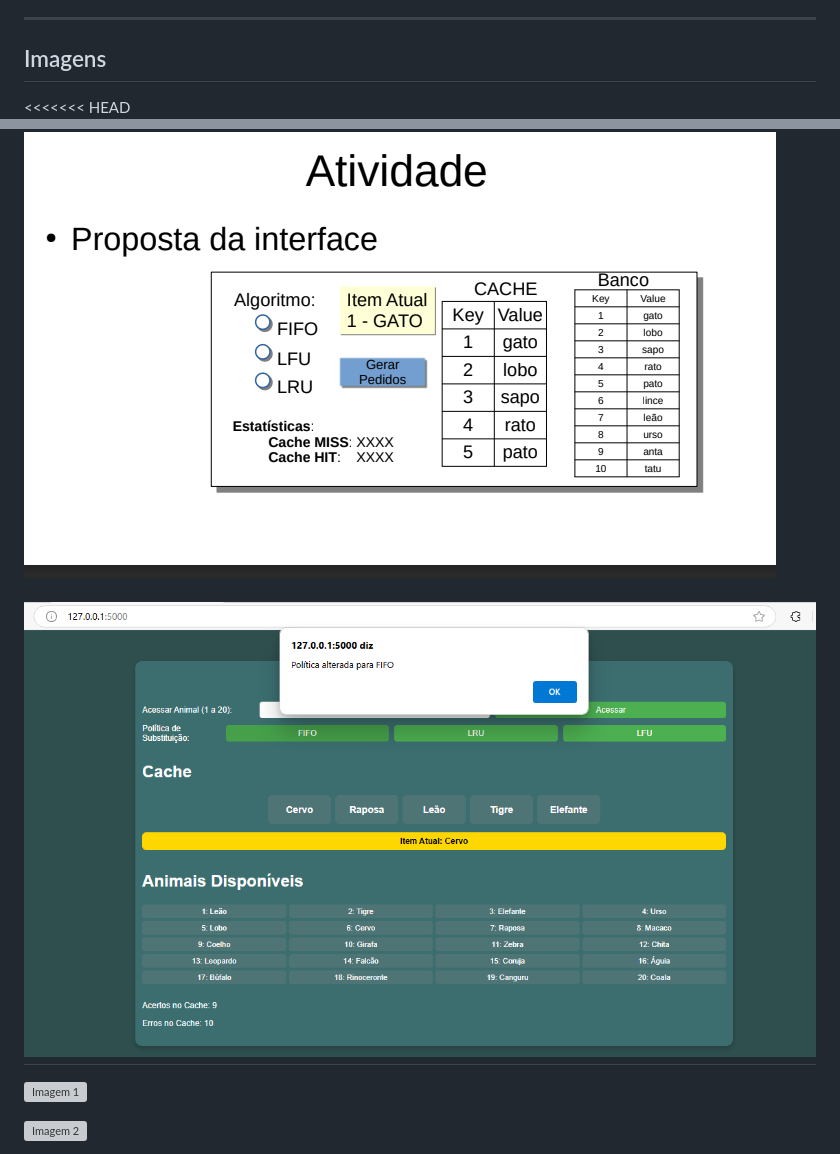
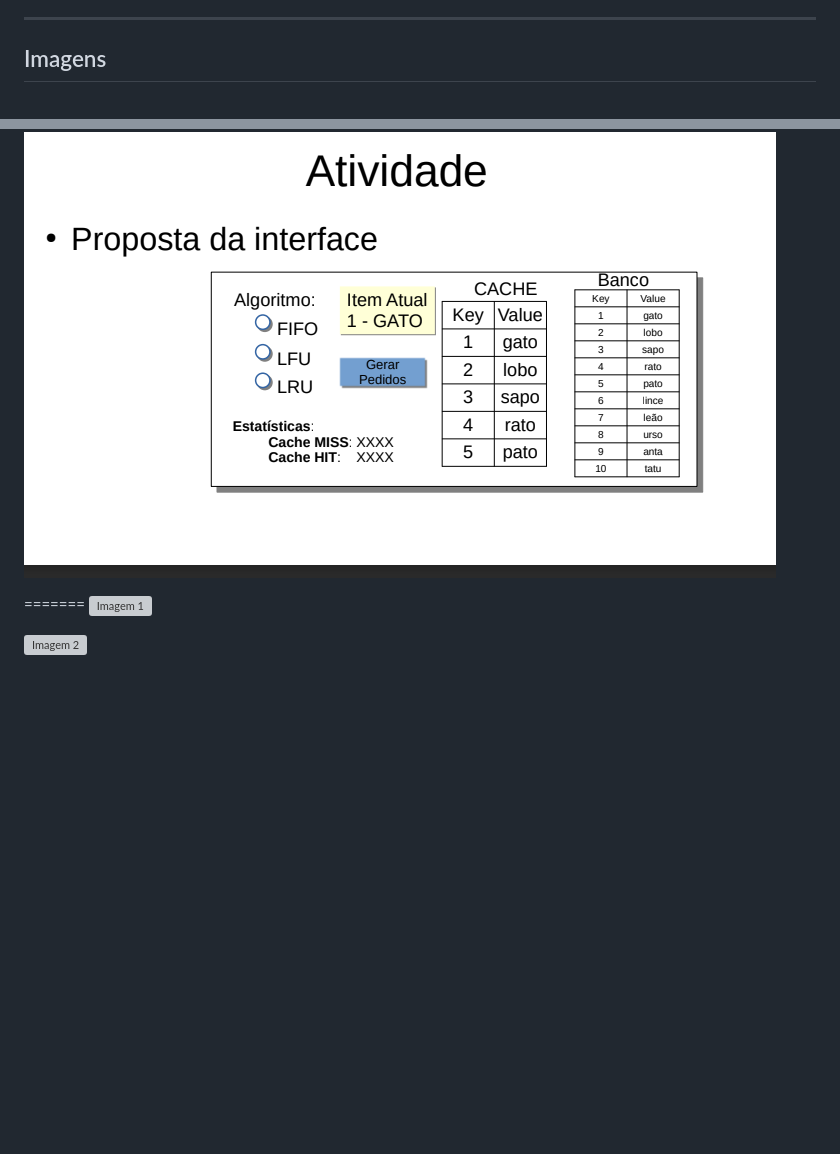
Before and after one commit to moisesmania/FIFU_LRU_LFU, a Markdown page: README.md, 2 parts joined by grey strips. Drawn GitHub-style; blank space fills up the shorter version; grey boxes are pictures that could not be loaded.

Commit message:
Update README.md
imagens ok

```diff
--- a/README.md
+++ b/README.md
@@ -120,10 +120,9 @@ Para parar o servidor Flask, no terminal, pressione **CTRL+C**.
 
 ## Imagens
 
-<<<<<<< HEAD
 ![Imagem 1](imagem01.png)
 
-![Imagem 2](imagem02.png)
+
 =======
 ![Imagem 1](imagen01.png)
 
```
